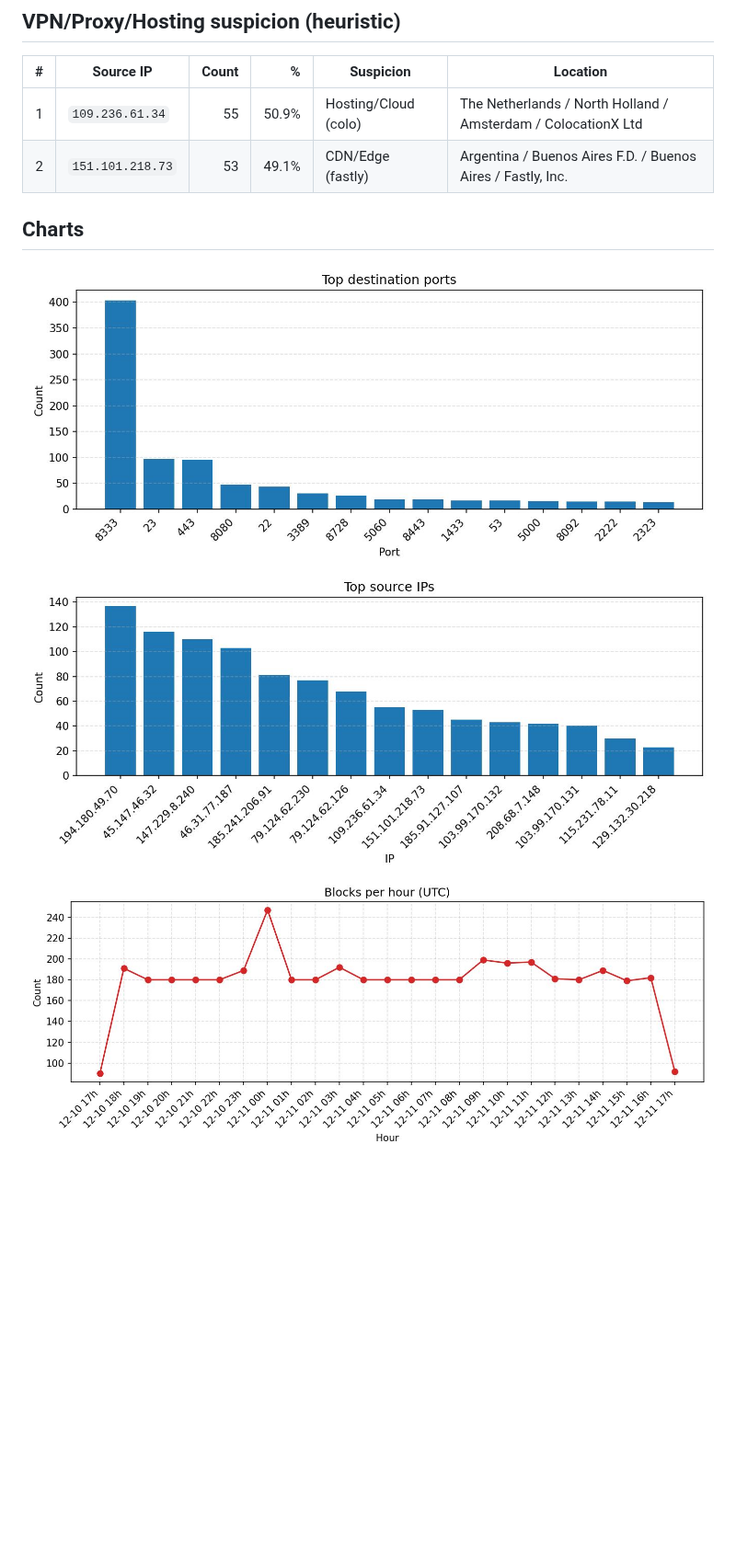
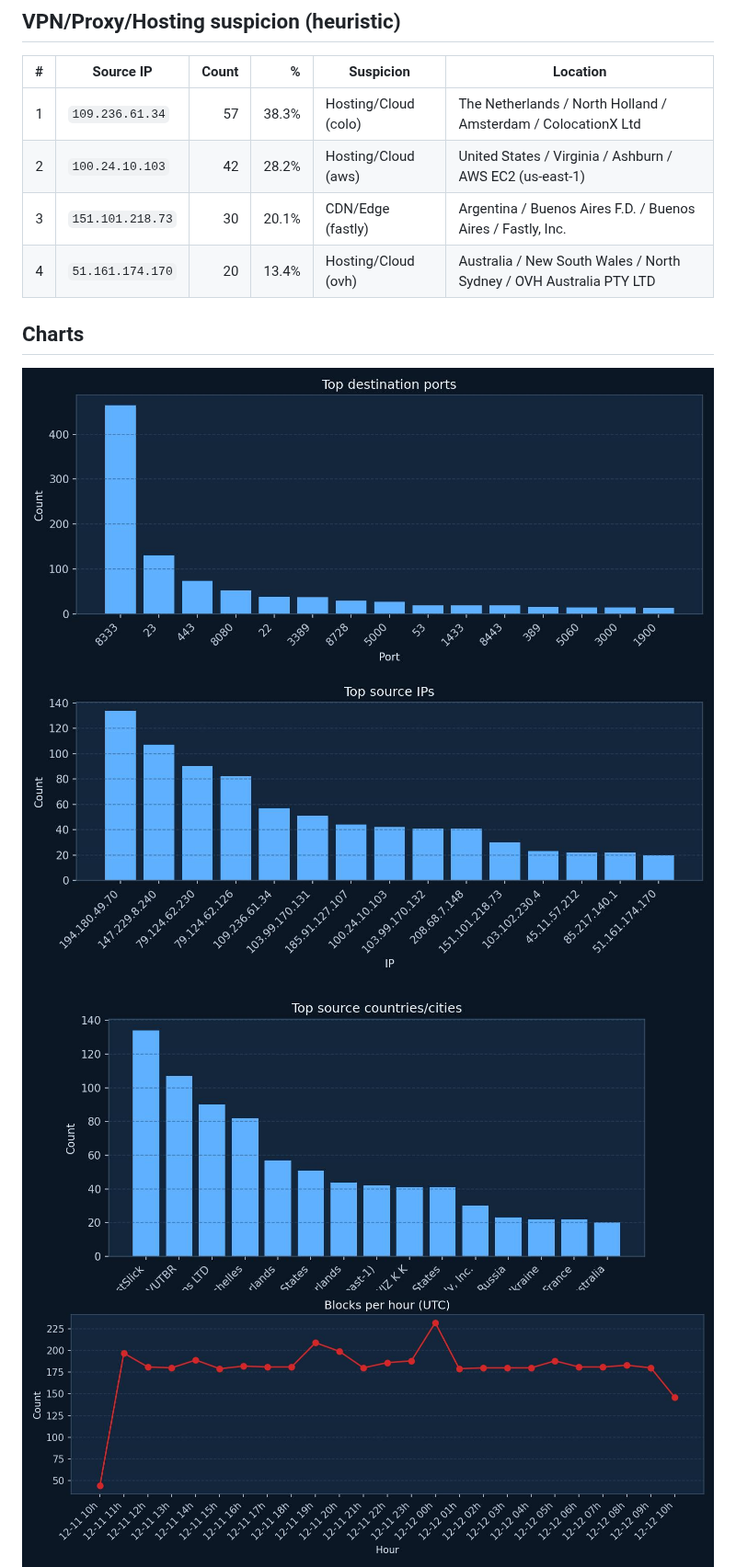
Before and after one commit to MDTrapaglia/port_block, a Markdown page: ufw_report.md, the part around one of its changes. Shown at 92% size. Rendered like a GitHub page; pictures changed too: ufw_plots/ufw_geo_map.jpg (added), ufw_plots/ufw_hourly.jpg, ufw_plots/ufw_top_ips.jpg; blank space fills up the shorter version.

Commit message:
Add location breakdown and dark-themed UFW charts

```diff
--- a/ufw_report.md
+++ b/ufw_report.md
@@ -114,11 +133,14 @@
 ## VPN/Proxy/Hosting suspicion (heuristic)
 | # | Source IP | Count | % | Suspicion | Location |
 | ---: | --- | ---: | ---: | --- | --- |
-| 1 | `109.236.61.34` | 55 | 50.9% | Hosting/Cloud (colo) | The Netherlands / North Holland / Amsterdam / ColocationX Ltd |
-| 2 | `151.101.218.73` | 53 | 49.1% | CDN/Edge (fastly) | Argentina / Buenos Aires F.D. / Buenos Aires / Fastly, Inc. |
+| 1 | `109.236.61.34` | 57 | 38.3% | Hosting/Cloud (colo) | The Netherlands / North Holland / Amsterdam / ColocationX Ltd |
+| 2 | `100.24.10.103` | 42 | 28.2% | Hosting/Cloud (aws) | United States / Virginia / Ashburn / AWS EC2 (us-east-1) |
+| 3 | `151.101.218.73` | 30 | 20.1% | CDN/Edge (fastly) | Argentina / Buenos Aires F.D. / Buenos Aires / Fastly, Inc. |
+| 4 | `51.161.174.170` | 20 | 13.4% | Hosting/Cloud (ovh) | Australia / New South Wales / North Sydney / OVH Australia PTY LTD |
 
 ## Charts
 ![Top destination ports](ufw_plots/ufw_top_ports.jpg)
 ![Top source IPs](ufw_plots/ufw_top_ips.jpg)
+![Top source countries/cities](ufw_plots/ufw_top_locations.jpg)
 ![Blocks per hour (UTC)](ufw_plots/ufw_hourly.jpg)
 ![Block map](ufw_plots/ufw_geo_map.jpg)
```
Also changed, not shown: other parts of ufw_report.md (+101 -82 lines), .ufw_world_map.png (added), 3 other files.
